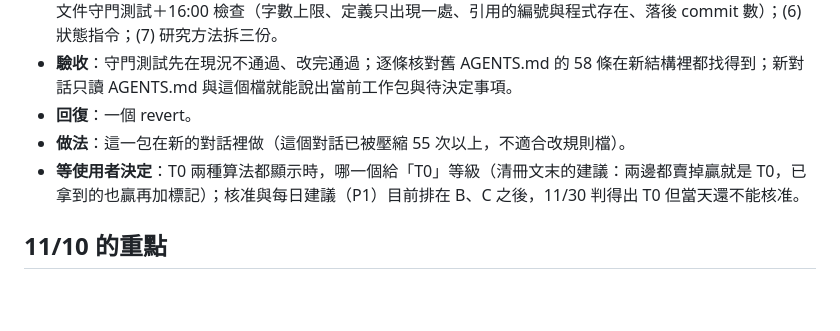
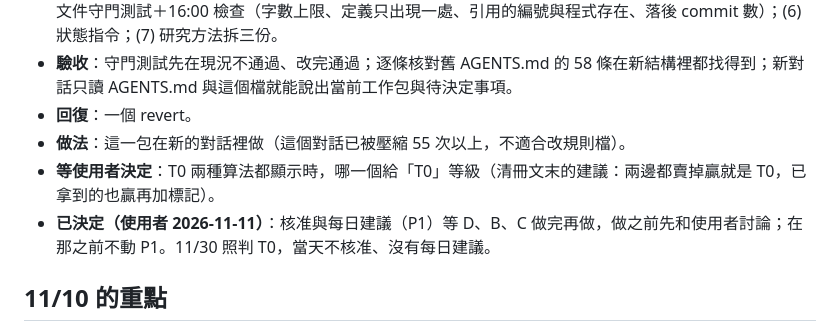
Before and after one commit to ryan73093/StockResearch, a Markdown page: docs/development_handoff.md, the part around the change. GitHub-like rendering; blank space fills up the shorter version.

```diff
--- a/docs/development_handoff.md
+++ b/docs/development_handoff.md
@@ -18,7 +18,8 @@
 - **驗收**：守門測試先在現況不通過、改完通過；逐條核對舊 AGENTS.md 的 58 條在新結構裡都找得到；新對話只讀 AGENTS.md 與這個檔就能說出當前工作包與待決定事項。
 - **回復**：一個 revert。
 - **做法**：這一包在新的對話裡做（這個對話已被壓縮 55 次以上，不適合改規則檔）。
-- **等使用者決定**：T0 兩種算法都顯示時，哪一個給「T0」等級（清冊文末的建議：兩邊都賣掉贏就是 T0，已拿到的也贏再加標記）；核准與每日建議（P1）目前排在 B、C 之後，11/30 判得出 T0 但當天還不能核准。
+- **等使用者決定**：T0 兩種算法都顯示時，哪一個給「T0」等級（清冊文末的建議：兩邊都賣掉贏就是 T0，已拿到的也贏再加標記）。
+- **已決定（使用者 2026-11-11）**：核准與每日建議（P1）等 D、B、C 做完再做，做之前先和使用者討論；在那之前不動 P1。11/30 照判 T0，當天不核准、沒有每日建議。
 
 ## 11/10 的重點
 
```
Also changed, not shown: AGENTS.md (+1 -1 lines), docs/problem_register_2026-11-11.md (+2 -0 lines).
